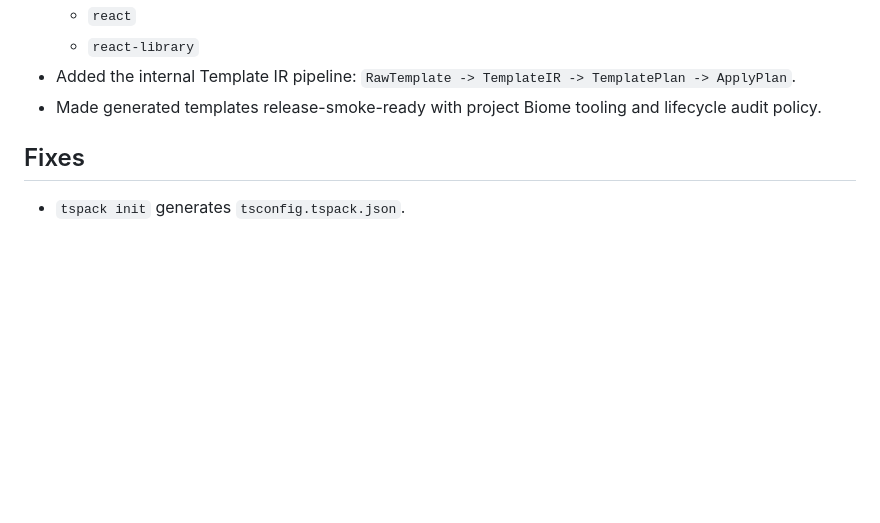
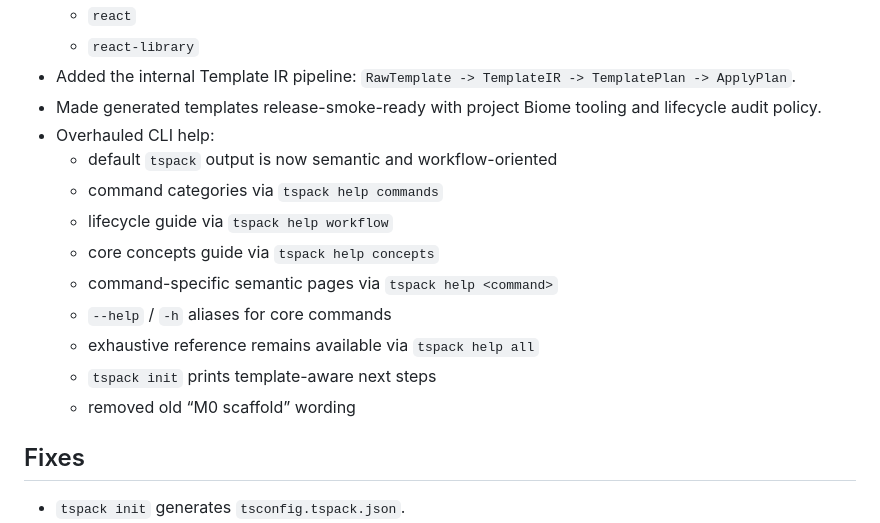
Before and after one commit to yuechen-li-dev/tspack, a Markdown page: docs/releases/v0.1.3.md, the part around the change. Drawn GitHub-style; blank space fills up the shorter version.

Commit message:
Refresh v0.1.3 release notes after CLI help overhaul

```diff
--- a/docs/releases/v0.1.3.md
+++ b/docs/releases/v0.1.3.md
@@ -14,6 +14,16 @@ TSPack v0.1.3 is a patch release focused on generated-project editor stability,
   - `react-library`
 - Added the internal Template IR pipeline: `RawTemplate -> TemplateIR -> TemplatePlan -> ApplyPlan`.
 - Made generated templates release-smoke-ready with project Biome tooling and lifecycle audit policy.
+- Overhauled CLI help:
+  - default `tspack` output is now semantic and workflow-oriented
+  - command categories via `tspack help commands`
+  - lifecycle guide via `tspack help workflow`
+  - core concepts guide via `tspack help concepts`
+  - command-specific semantic pages via `tspack help <command>`
+  - `--help` / `-h` aliases for core commands
+  - exhaustive reference remains available via `tspack help all`
+  - `tspack init` prints template-aware next steps
+  - removed old “M0 scaffold” wording
 
 ## Fixes
 
```
